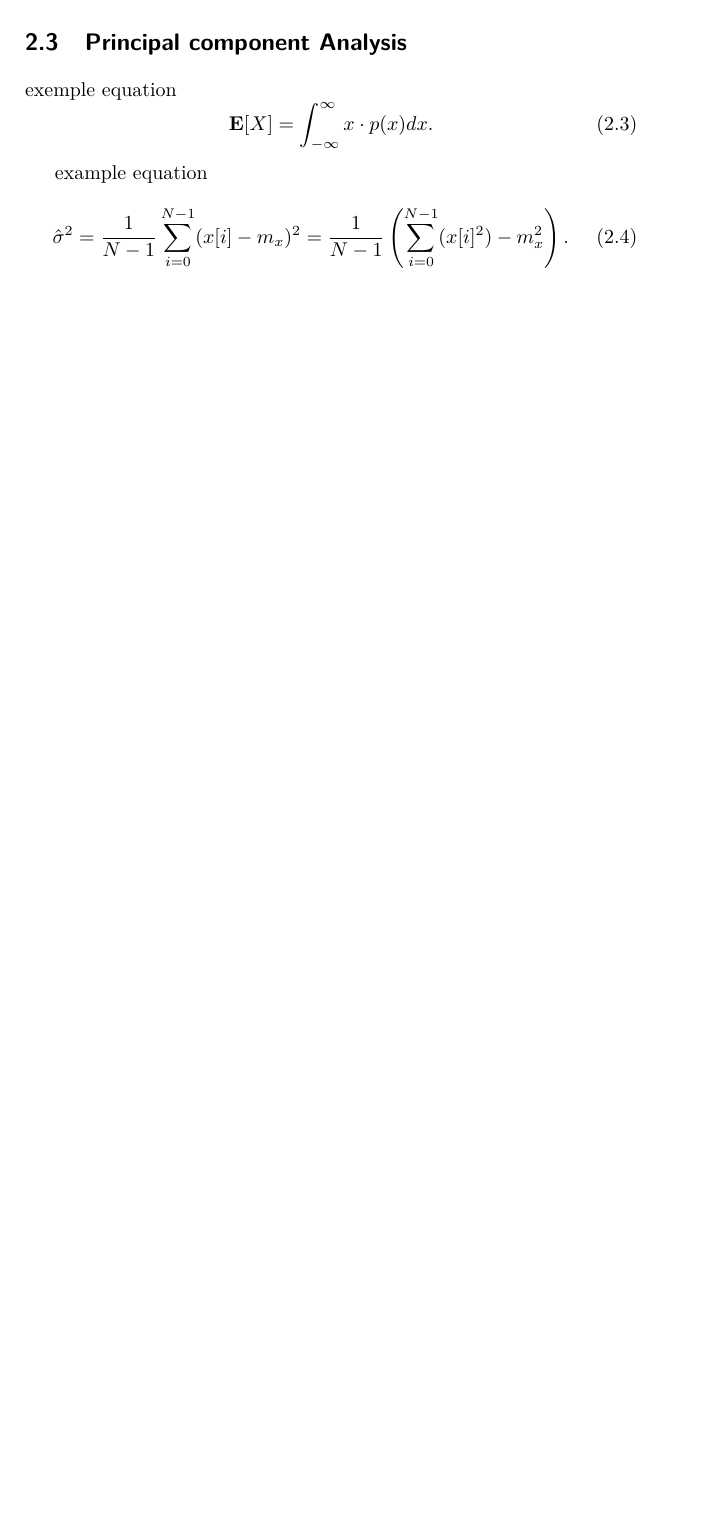
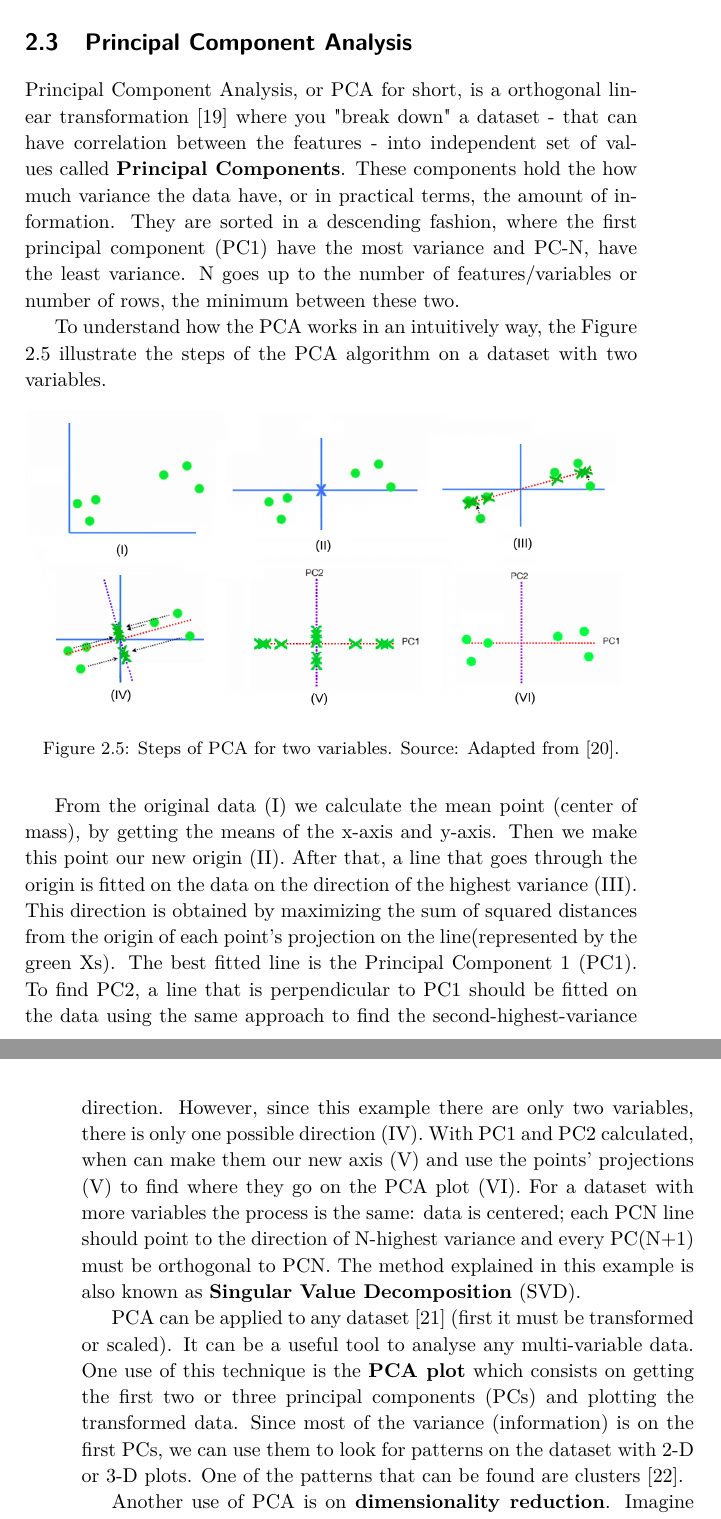
Before and after one commit to mfrata/ufsc-tcc, a LaTeX thesis (main.tex, which reads content/chapter2.tex): part of page 38 of 54 before the commit and two parts of pages 38 and 39 of 56 after it, the two joined at a grey line, cut so that both start at the same text, the shorter picture padded with empty space. Compiled offline with pdfLaTeX.

Commit message:
Add pca on ch2

```diff
--- a/content/chapter2.tex
+++ b/content/chapter2.tex
@@ -91,17 +91,29 @@ This technique is applied on a several fields \cite{sabine2001cluster}. For inst
 % how
 There are some approaches to cluster a dataset \cite{wikipedia_cluster_analysis}. The \textbf{Connectivity based} one looks for the closeness of two objects, meaning that it forms the clusters based on their distance which can be computed with different ways like the complete (maximum distances) or simple (minimum distance) linkage methods. The \underline{Hierarchical Clustering} is an example of algorithm that uses this approach; On \textbf{Centroid-based} clustering the data is represent by a vector of centroids - we can think of them like center of mass - one for each cluster. The \underline{KMeans} algorithm (and its variations), uses this approach; The \textbf{Distribution-based} approach focus on the statistics of the dataset. It groups together objects that have similar distributions. The algorithms to exemplify this are the \underline{Gaussian Mixture} and its \underline{Bayesian} variation; Another one is the \textbf{Density based} clustering where the data is grouped on the high density areas. Points that are to far away are considered outliers and don't go to any cluster. Common algorithms are the \underline{DBSCAN} and the \underline{OPTICS}.
 
+
+% caveat
 There is no single best algorithm on cluster analysis \cite{james2013introduction}. All of these presented, have pros and cons and are fit to different kind of problems. Some are suited to find the number of clusters but at the same time don't scale with a high volume of data (Hierarchical), others are fast and simple but they have to know the number clusters in advance (KMeans). Hence, its important to test different algorithms and its parameters to see if the analysis perform on a given problem.
 % Didn't like this last sentence
 
-\section{Principal component Analysis}
+\section{Principal Component Analysis}
 
-exemple equation
-\begin{equation}
-	\mathbf{E}[X] = \int_{-\infty}^{\infty} x \cdot p(x) dx.
-\end{equation}
+% what
+Principal Component Analysis, or PCA for short, is a orthogonal linear transformation \cite{wikipedia_pca} where you "break down" a dataset - that can have correlation between the features - into independent set of values called \textbf{Principal Components}. These components hold the how much variance the data have, or in practical terms, the amount of information. They are sorted in a descending fashion, where the first principal component (PC1) have the most variance and PC-N, have the least variance. N goes up to the number of features/variables or number of rows, the minimum between these two.
 
-example equation
-\begin{equation}
-\hat{\sigma}^2 = \frac{1}{N-1}\sum_{i=0}^{N-1}(x[i] - m_x)^2 = \frac{1}{N-1}\left(\sum_{i=0}^{N-1}(x[i]^2) - m_x^2\right).
-\end{equation}
+%how
+To understand how the PCA works in an intuitively way, the Figure \ref{fig:pca-steps} illustrate the steps of the PCA algorithm on a dataset with two variables.
+
+\begin{figure}[h]
+   \centering
+   \includegraphics[width=\linewidth]{fig/ch2-pca-steps.png}
+   \caption{Steps of PCA for two variables. Source: Adapted from \cite{pcastepsyoutube}.}
+   \label{fig:pca-steps}
+\end{figure}
+
+From the original data (I) we calculate the mean point (center of mass), by getting the means of the x-axis and y-axis. Then we make this point our new origin (II). After that, a line that goes through the origin is fitted on the data on the direction of the highest variance (III). This direction is obtained by maximizing the sum of squared distances from the origin of each point's projection on the line(represented by the green Xs). The best fitted line is the Principal Component 1 (PC1). To find PC2, a line that is perpendicular to PC1 should be fitted on the data using the same approach to find the second-highest-variance direction. However, since this example there are only two variables, there is only one possible direction (IV). With PC1 and PC2 calculated, when can make them our new axis (V) and use the points' projections (V) to find where they go on the PCA plot (VI). For a dataset with more variables the process is the same: data is centered; each PCN line should point to the direction of N-highest variance and every PC(N+1) must be orthogonal to PCN. The method explained in this example is also known as \textbf{Singular Value Decomposition} (SVD).
+
+%why and where
+PCA can be applied to any dataset \cite{wold1987principal} (first it must be transformed or scaled). It can be a useful tool to analyse any multi-variable data. One use of this technique is the \textbf{PCA plot} which consists on getting the first two or three principal components (PCs) and plotting the transformed data. Since most of the variance (information) is on the first PCs, we can use them to look for patterns on the dataset with 2-D or 3-D plots. One of the patterns that can be found are clusters \cite{ding2004k}.
+
+Another use of PCA is on \textbf{dimensionality reduction}. Imagine that there is a dataset with more than 200 variables. Due to the curse of dimensionality \cite{Bellman:2010:DP:1893145} or even computing power a reduction on the number features is needed. If by applying PCA on this dataset we get, for instance, 99\% of the variance on the first 20 PCs, the remaining PCs can be discarded. In practice, we are getting a 90\% data reduction with only 1\% information lost.
```
Also changed, not shown: content/references.bib (+44 -0 lines), fig/ch2-pca-steps.png (added).
